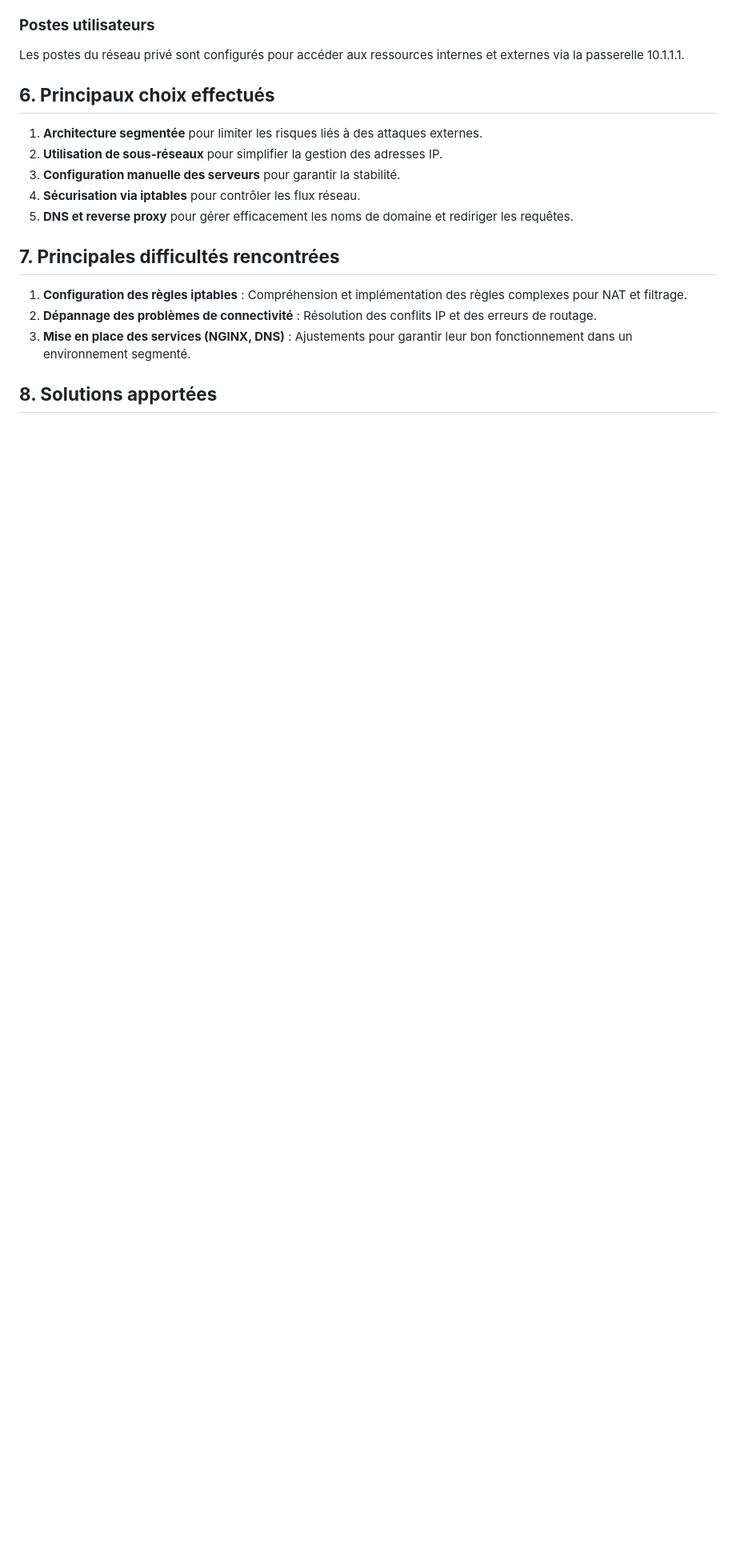
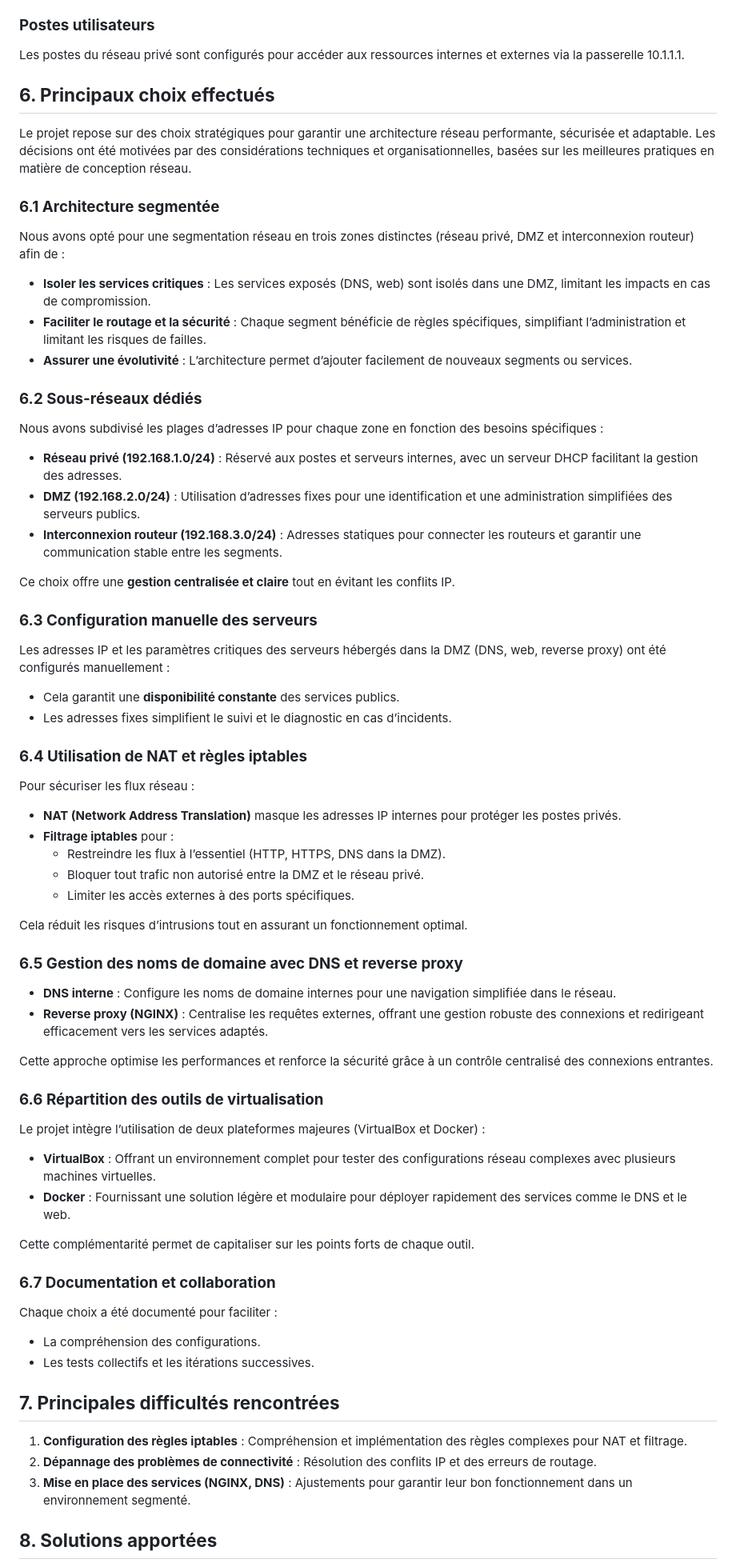
Before and after one commit to CelianHache/Projet_Reseau_Entreprise, a Markdown page: julien_couderc/rapport_réseau.md, the part around the change printed below. Shown: that part at 80% size. Rendered like a GitHub page; blank space fills up the shorter version.

Commit message:
[couderc/vm-creation] Update rapport_réseau.md

```diff
--- a/julien_couderc/rapport_réseau.md
+++ b/julien_couderc/rapport_réseau.md
@@ -116,11 +130,54 @@ Les postes du réseau privé sont configurés pour accéder aux ressources inter
 
 ## **6. Principaux choix effectués**
 
-1. **Architecture segmentée** pour limiter les risques liés à des attaques externes.
-2. **Utilisation de sous-réseaux** pour simplifier la gestion des adresses IP.
-3. **Configuration manuelle des serveurs** pour garantir la stabilité.
-4. **Sécurisation via iptables** pour contrôler les flux réseau.
-5. **DNS et reverse proxy** pour gérer efficacement les noms de domaine et rediriger les requêtes.
+Le projet repose sur des choix stratégiques pour garantir une architecture réseau performante, sécurisée et adaptable. Les décisions ont été motivées par des considérations techniques et organisationnelles, basées sur les meilleures pratiques en matière de conception réseau.
+
+### **6.1 Architecture segmentée**
+Nous avons opté pour une segmentation réseau en trois zones distinctes (réseau privé, DMZ et interconnexion routeur) afin de :
+- **Isoler les services critiques** : Les services exposés (DNS, web) sont isolés dans une DMZ, limitant les impacts en cas de compromission.
+- **Faciliter le routage et la sécurité** : Chaque segment bénéficie de règles spécifiques, simplifiant l’administration et limitant les risques de failles.
+- **Assurer une évolutivité** : L’architecture permet d’ajouter facilement de nouveaux segments ou services.
+
+### **6.2 Sous-réseaux dédiés**
+Nous avons subdivisé les plages d’adresses IP pour chaque zone en fonction des besoins spécifiques :
+- **Réseau privé (192.168.1.0/24)** : Réservé aux postes et serveurs internes, avec un serveur DHCP facilitant la gestion des adresses.
+- **DMZ (192.168.2.0/24)** : Utilisation d’adresses fixes pour une identification et une administration simplifiées des serveurs publics.
+- **Interconnexion routeur (192.168.3.0/24)** : Adresses statiques pour connecter les routeurs et garantir une communication stable entre les segments.
+
+Ce choix offre une **gestion centralisée et claire** tout en évitant les conflits IP.
+
+### **6.3 Configuration manuelle des serveurs**
+Les adresses IP et les paramètres critiques des serveurs hébergés dans la DMZ (DNS, web, reverse proxy) ont été configurés manuellement :
+- Cela garantit une **disponibilité constante** des services publics.
+- Les adresses fixes simplifient le suivi et le diagnostic en cas d’incidents.
+
+### **6.4 Utilisation de NAT et règles iptables**
+Pour sécuriser les flux réseau :
+- **NAT (Network Address Translation)** masque les adresses IP internes pour protéger les postes privés.
+- **Filtrage iptables** pour :
+  - Restreindre les flux à l’essentiel (HTTP, HTTPS, DNS dans la DMZ).
+  - Bloquer tout trafic non autorisé entre la DMZ et le réseau privé.
+  - Limiter les accès externes à des ports spécifiques.
+
+Cela réduit les risques d’intrusions tout en assurant un fonctionnement optimal.
+
+### **6.5 Gestion des noms de domaine avec DNS et reverse proxy**
+- **DNS interne** : Configure les noms de domaine internes pour une navigation simplifiée dans le réseau.
+- **Reverse proxy (NGINX)** : Centralise les requêtes externes, offrant une gestion robuste des connexions et redirigeant efficacement vers les services adaptés.
+
+Cette approche optimise les performances et renforce la sécurité grâce à un contrôle centralisé des connexions entrantes.
+
+### **6.6 Répartition des outils de virtualisation**
+Le projet intègre l’utilisation de deux plateformes majeures (VirtualBox et Docker) :
+- **VirtualBox** : Offrant un environnement complet pour tester des configurations réseau complexes avec plusieurs machines virtuelles.
+- **Docker** : Fournissant une solution légère et modulaire pour déployer rapidement des services comme le DNS et le web.
+
+Cette complémentarité permet de capitaliser sur les points forts de chaque outil.
+
+### **6.7 Documentation et collaboration**
+Chaque choix a été documenté pour faciliter :
+- La compréhension des configurations.
+- Les tests collectifs et les itérations successives.
 
 ## **7. Principales difficultés rencontrées**
 
```
Also changed, not shown: other parts of julien_couderc/rapport_réseau.md (+15 -1 lines).
